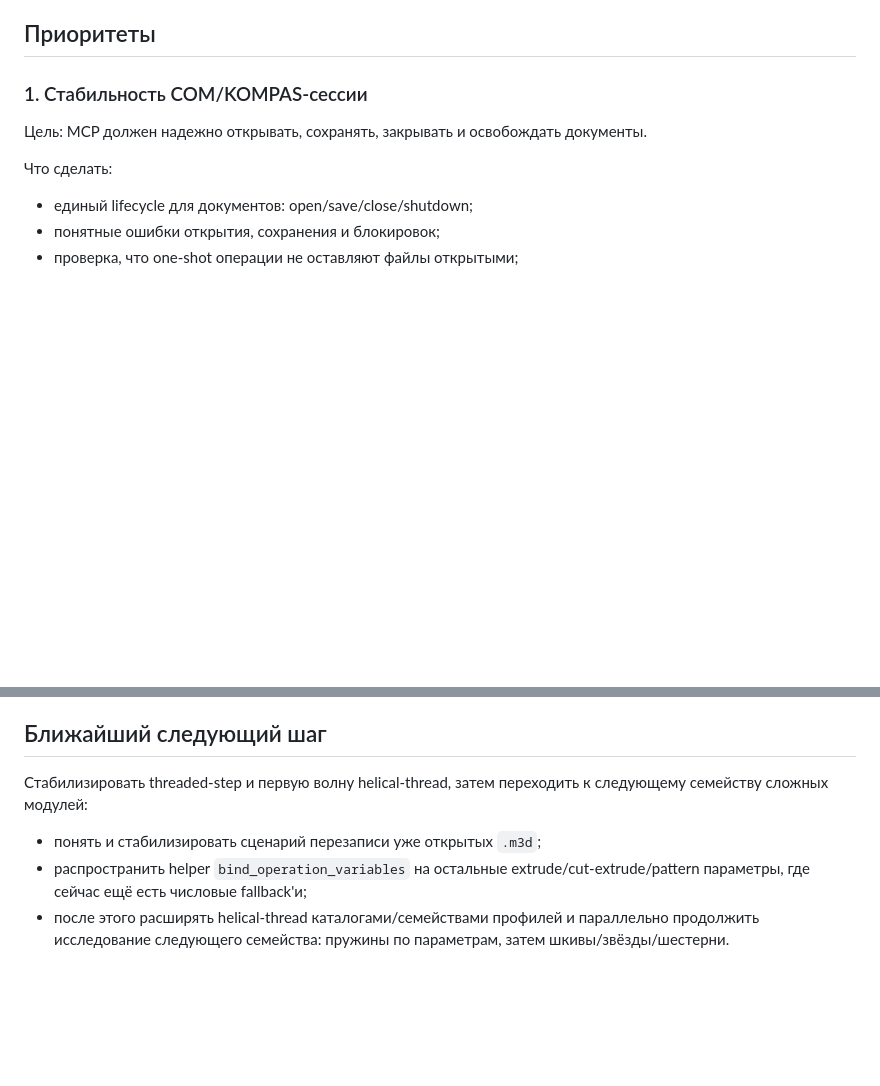
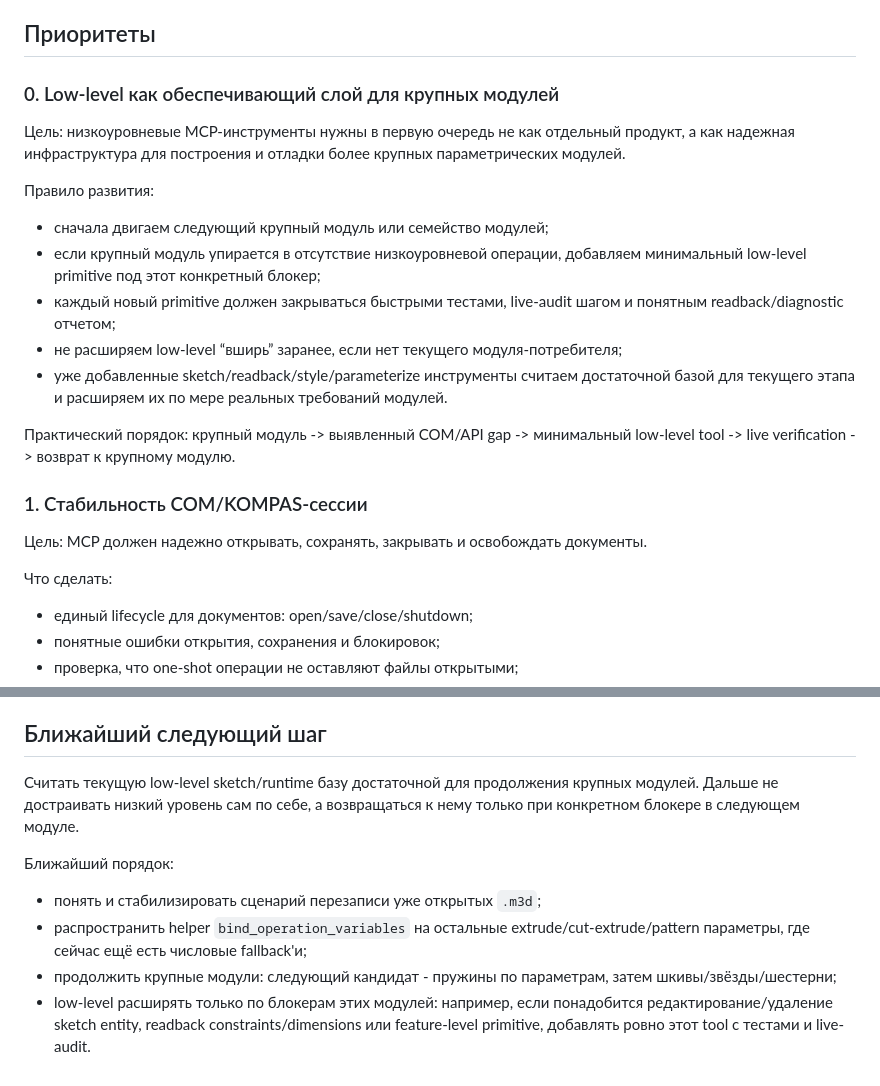
Before and after one commit to kostia-egik/geomwright, a Markdown page: ROADMAP.md, 2 parts joined by grey strips. Drawn GitHub-style; blank space fills up the shorter version.

Commit message:
Clarify low-level roadmap priority

```diff
--- a/ROADMAP.md
+++ b/ROADMAP.md
@@ -51,6 +51,20 @@
 - устойчивое сохранение базовых свойств детали (`name`, `designation`, `material`) после повторного открытия пока отдельная задача.
 
 ## Приоритеты
+
+### 0. Low-level как обеспечивающий слой для крупных модулей
+
+Цель: низкоуровневые MCP-инструменты нужны в первую очередь не как отдельный продукт, а как надежная инфраструктура для построения и отладки более крупных параметрических модулей.
+
+Правило развития:
+
+- сначала двигаем следующий крупный модуль или семейство модулей;
+- если крупный модуль упирается в отсутствие низкоуровневой операции, добавляем минимальный low-level primitive под этот конкретный блокер;
+- каждый новый primitive должен закрываться быстрыми тестами, live-audit шагом и понятным readback/diagnostic отчетом;
+- не расширяем low-level “вширь” заранее, если нет текущего модуля-потребителя;
+- уже добавленные sketch/readback/style/parameterize инструменты считаем достаточной базой для текущего этапа и расширяем их по мере реальных требований модулей.
+
+Практический порядок: крупный модуль -> выявленный COM/API gap -> минимальный low-level tool -> live verification -> возврат к крупному модулю.
 
 ### 1. Стабильность COM/KOMPAS-сессии
 
@@ -244,8 +258,11 @@
 
 ## Ближайший следующий шаг
 
-Стабилизировать threaded-step и первую волну helical-thread, затем переходить к следующему семейству сложных модулей:
+Считать текущую low-level sketch/runtime базу достаточной для продолжения крупных модулей. Дальше не достраивать низкий уровень сам по себе, а возвращаться к нему только при конкретном блокере в следующем модуле.
+
+Ближайший порядок:
 
 - понять и стабилизировать сценарий перезаписи уже открытых `.m3d`;
 - распространить helper `bind_operation_variables` на остальные extrude/cut-extrude/pattern параметры, где сейчас ещё есть числовые fallback'и;
-- после этого расширять helical-thread каталогами/семействами профилей и параллельно продолжить исследование следующего семейства: пружины по параметрам, затем шкивы/звёзды/шестерни.
+- продолжить крупные модули: следующий кандидат - пружины по параметрам, затем шкивы/звёзды/шестерни;
+- low-level расширять только по блокерам этих модулей: например, если понадобится редактирование/удаление sketch entity, readback constraints/dimensions или feature-level primitive, добавлять ровно этот tool с тестами и live-audit.
```
